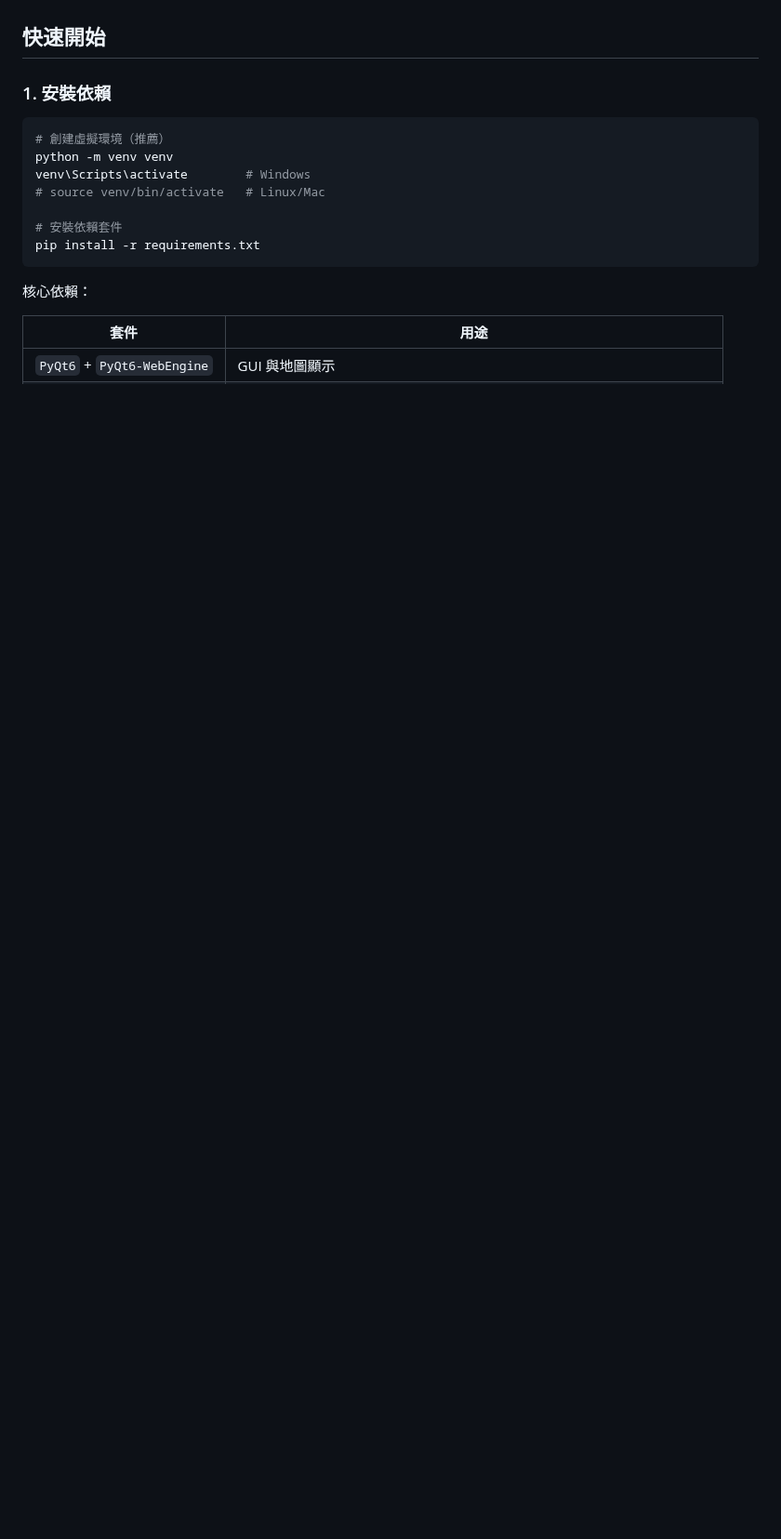
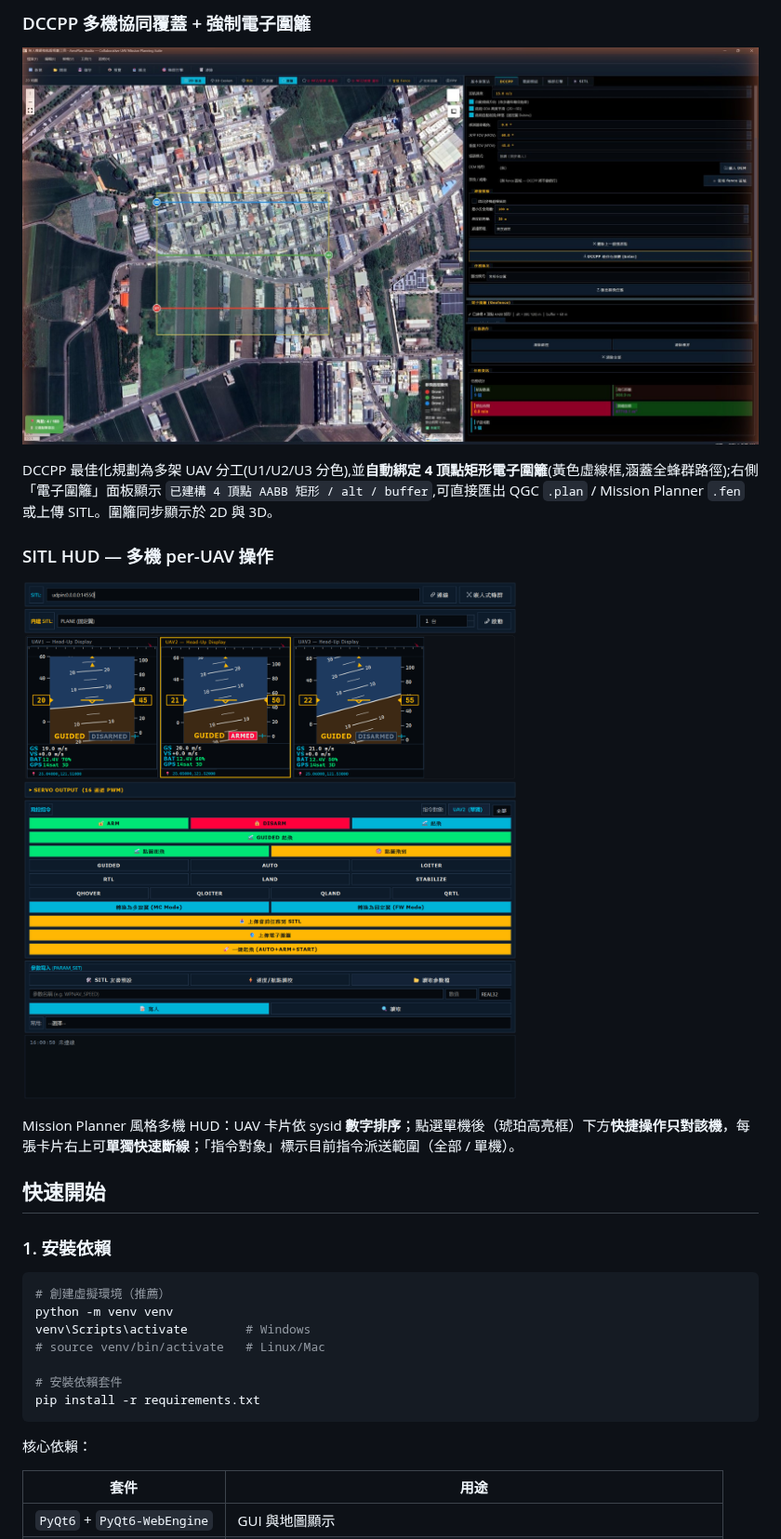
Before and after one commit to nfu64967512/aeroplan-studio, a Markdown page: README.md, the part around one of its changes. Shown at 93% size. GitHub-like rendering; pictures changed too: docs/images/03_sitl_hud_multiuav.png (added), docs/images/04_dccpp_geofence.jpg (added); blank space fills up the shorter version.

```diff
--- a/README.md
+++ b/README.md
@@ -36,3 +51,14 @@
+### DCCPP 多機協同覆蓋 + 強制電子圍籬
+
+![DCCPP 多機覆蓋與電子圍籬](docs/images/04_dccpp_geofence.jpg)
+
+DCCPP 最佳化規劃為多架 UAV 分工(U1/U2/U3 分色),並**自動綁定 4 頂點矩形電子圍籬**(黃色虛線框,涵蓋全蜂群路徑);右側「電子圍籬」面板顯示 `已建構 4 頂點 AABB 矩形 / alt / buffer`,可直接匯出 QGC `.plan` / Mission Planner `.fen` 或上傳 SITL。圍籬同步顯示於 2D 與 3D。
+
+### SITL HUD — 多機 per-UAV 操作
+
+![SITL HUD 多機選取／數字排序／單獨斷線](docs/images/03_sitl_hud_multiuav.png)
+
+Mission Planner 風格多機 HUD：UAV 卡片依 sysid **數字排序**；點選單機後（琥珀高亮框）下方**快捷操作只對該機**，每張卡片右上可**單獨快速斷線**；「指令對象」標示目前指令派送範圍（全部 / 單機）。
 
 ## 快速開始
 
```
Also changed, not shown: other parts of README.md (+15 -0 lines), docs/images/01_2d_coverage.jpg (added), docs/images/02_3d_cesium.jpg (added), 2 other files.
